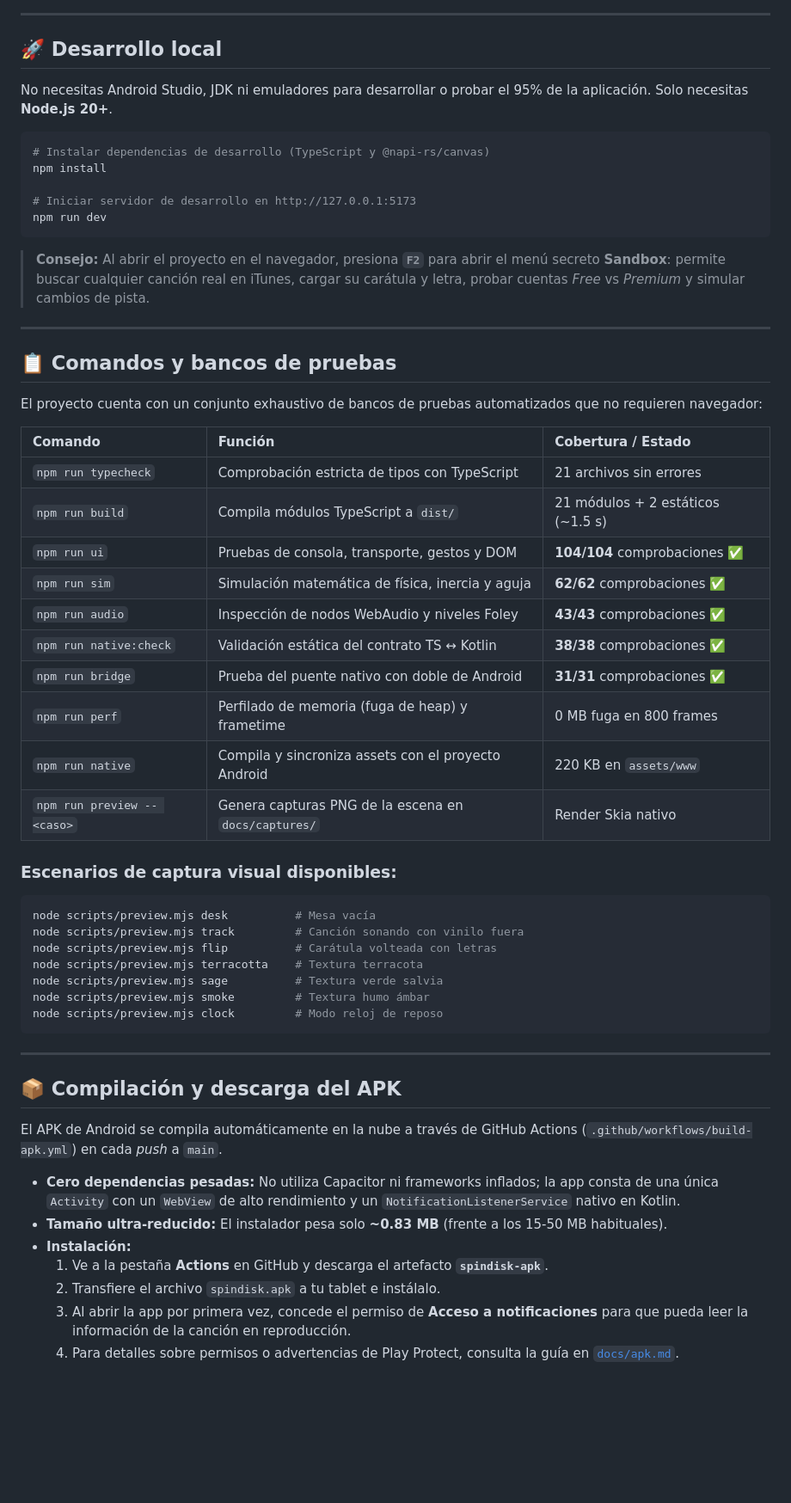
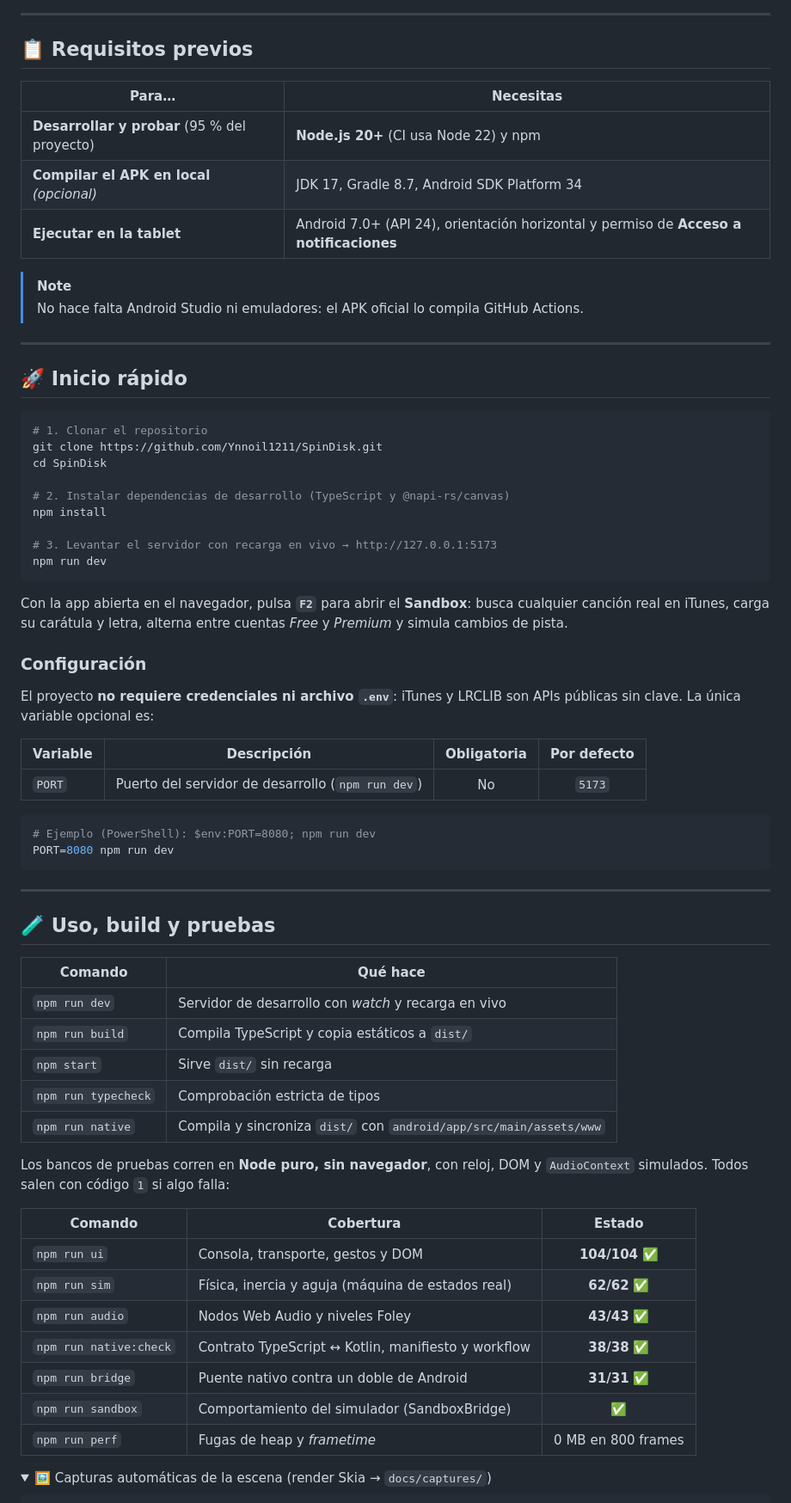
Before and after one commit to Ynnoil1211/SpinDisk, a Markdown page: README.md, the part around one of its changes. Shown at 86% size. GitHub-like rendering; folded sections open; blank space fills up the shorter version.

Commit message:
docs: reestructurar README (requisitos, quickstart, configuracion, decisiones tecnicas y capturas)

````diff
--- a/README.md
+++ b/README.md
@@ -81,59 +110,71 @@ flowchart TD
 ---
 
-## 🚀 Desarrollo local
+## 📋 Requisitos previos
 
-No necesitas Android Studio, JDK ni emuladores para desarrollar o probar el 95% de la aplicación. Solo necesitas **Node.js 20+**.
+| Para… | Necesitas |
+| --- | --- |
+| **Desarrollar y probar** (95 % del proyecto) | **Node.js 20+** (CI usa Node 22) y npm |
+| **Compilar el APK en local** *(opcional)* | JDK 17, Gradle 8.7, Android SDK Platform 34 |
+| **Ejecutar en la tablet** | Android 7.0+ (API 24), orientación horizontal y permiso de **Acceso a notificaciones** |
+
+> [!NOTE]
+> No hace falta Android Studio ni emuladores: el APK oficial lo compila GitHub Actions.
+
+---
+
+## 🚀 Inicio rápido
 
 ```bash
-# Instalar dependencias de desarrollo (TypeScript y @napi-rs/canvas)
+# 1. Clonar el repositorio
+git clone https://github.com/Ynnoil1211/SpinDisk.git
+cd SpinDisk
+
+# 2. Instalar dependencias de desarrollo (TypeScript y @napi-rs/canvas)
 npm install
 
-# Iniciar servidor de desarrollo en http://127.0.0.1:5173
+# 3. Levantar el servidor con recarga en vivo → http://127.0.0.1:5173
 npm run dev
 ```
 
-> **Consejo:** Al abrir el proyecto en el navegador, presiona **`F2`** para abrir el menú secreto **Sandbox**: permite buscar cualquier canción real en iTunes, cargar su carátula y letra, probar cuentas *Free* vs *Premium* y simular cambios de pista.
+Con la app abierta en el navegador, pulsa **`F2`** para abrir el **Sandbox**: busca cualquier canción real en iTunes, carga su carátula y letra, alterna entre cuentas *Free* y *Premium* y simula cambios de pista.
 
----
+### Configuración
 
-## 📋 Comandos y bancos de pruebas
+El proyecto **no requiere credenciales ni archivo `.env`**: iTunes y LRCLIB son APIs públicas sin clave. La única variable opcional es:
 
-El proyecto cuenta con un conjunto exhaustivo de bancos de pruebas automatizados que no requieren navegador:
+| Variable | Descripción | Obligatoria | Por defecto |
+| --- | --- | :---: | :---: |
+| `PORT` | Puerto del servidor de desarrollo (`npm run dev`) | No | `5173` |
 
-| Comando | Función | Cobertura / Estado |
-| :--- | :--- | :--- |
-| `npm run typecheck` | Comprobación estricta de tipos con TypeScript | 21 archivos sin errores |
-| `npm run build` | Compila módulos TypeScript a `dist/` | 21 módulos + 2 estáticos (~1.5 s) |
-| `npm run ui` | Pruebas de consola, transporte, gestos y DOM | **104/104** comprobaciones ✅ |
-| `npm run sim` | Simulación matemática de física, inercia y aguja | **62/62** comprobaciones ✅ |
-| `npm run audio` | Inspección de nodos WebAudio y niveles Foley | **43/43** comprobaciones ✅ |
-| `npm run native:check` | Validación estática del contrato TS ↔ Kotlin | **38/38** comprobaciones ✅ |
-| `npm run bridge` | Prueba del puente nativo con doble de Android | **31/31** comprobaciones ✅ |
-| `npm run perf` | Perfilado de memoria (fuga de heap) y frametime | 0 MB fuga en 800 frames |
-| `npm run native` | Compila y sincroniza assets con el proyecto Android | 220 KB en `assets/www` |
-| `npm run preview -- <caso>` | Genera capturas PNG de la escena en `docs/captures/` | Render Skia nativo |
-
-### Escenarios de captura visual disponibles:
 ```bash
-node scripts/preview.mjs desk          # Mesa vacía
-node scripts/preview.mjs track         # Canción sonando con vinilo fuera
-node scripts/preview.mjs flip          # Carátula volteada con letras
-node scripts/preview.mjs terracotta    # Textura terracota
-node scripts/preview.mjs sage          # Textura verde salvia
-node scripts/preview.mjs smoke         # Textura humo ámbar
-node scripts/preview.mjs clock         # Modo reloj de reposo
+# Ejemplo (PowerShell): $env:PORT=8080; npm run dev
+PORT=8080 npm run dev
 ```
 
 ---
 
-## 📦 Compilación y descarga del APK
+## 🧪 Uso, build y pruebas
 
-El APK de Android se compila automáticamente en la nube a través de GitHub Actions (`.github/workflows/build-apk.yml`) en cada *push* a `main`.
+| Comando | Qué hace |
+| --- | --- |
+| `npm run dev` | Servidor de desarrollo con *watch* y recarga en vivo |
+| `npm run build` | Compila TypeScript y copia estáticos a `dist/` |
+| `npm start` | Sirve `dist/` sin recarga |
+| `npm run typecheck` | Comprobación estricta de tipos |
+| `npm run native` | Compila y sincroniza `dist/` con `android/app/src/main/assets/www` |
 
-- **Cero dependencias pesadas:** No utiliza Capacitor ni frameworks inflados; la app consta de una única `Activity` con un `WebView` de alto rendimiento y un `NotificationListenerService` nativo en Kotlin.
-- **Tamaño ultra-reducido:** El instalador pesa solo **~0.83 MB** (frente a los 15-50 MB habituales).
-- **Instalación:**
-  1. Ve a la pestaña **Actions** en GitHub y descarga el artefacto **`spindisk-apk`**.
-  2. Transfiere el archivo `spindisk.apk` a tu tablet e instálalo.
-  3. Al abrir la app por primera vez, concede el permiso de **Acceso a notificaciones** para que pueda leer la información de la canción en reproducción.
-  4. Para detalles sobre permisos o advertencias de Play Protect, consulta la guía en [`docs/apk.md`](docs/apk.md).
+Los bancos de pruebas corren en **Node puro, sin navegador**, con reloj, DOM y `AudioContext` simulados. Todos salen con código `1` si algo falla:
+
+| Comando | Cobertura | Estado |
+| --- | --- | :---: |
+| `npm run ui` | Consola, transporte, gestos y DOM | **104/104** ✅ |
+| `npm run sim` | Física, inercia y aguja (máquina de estados real) | **62/62** ✅ |
+| `npm run audio` | Nodos Web Audio y niveles Foley | **43/43** ✅ |
+| `npm run native:check` | Contrato TypeScript ↔ Kotlin, manifiesto y workflow | **38/38** ✅ |
+| `npm run bridge` | Puente nativo contra un doble de Android | **31/31** ✅ |
+| `npm run sandbox` | Comportamiento del simulador (SandboxBridge) | ✅ |
+| `npm run perf` | Fugas de heap y *frametime* | 0 MB en 800 frames |
+
+<details>
+<summary>🖼️ Capturas automáticas de la escena (render Skia → <code>docs/captures/</code>)</summary>
+
````
Also changed, not shown: other parts of README.md (+127 -55 lines).
